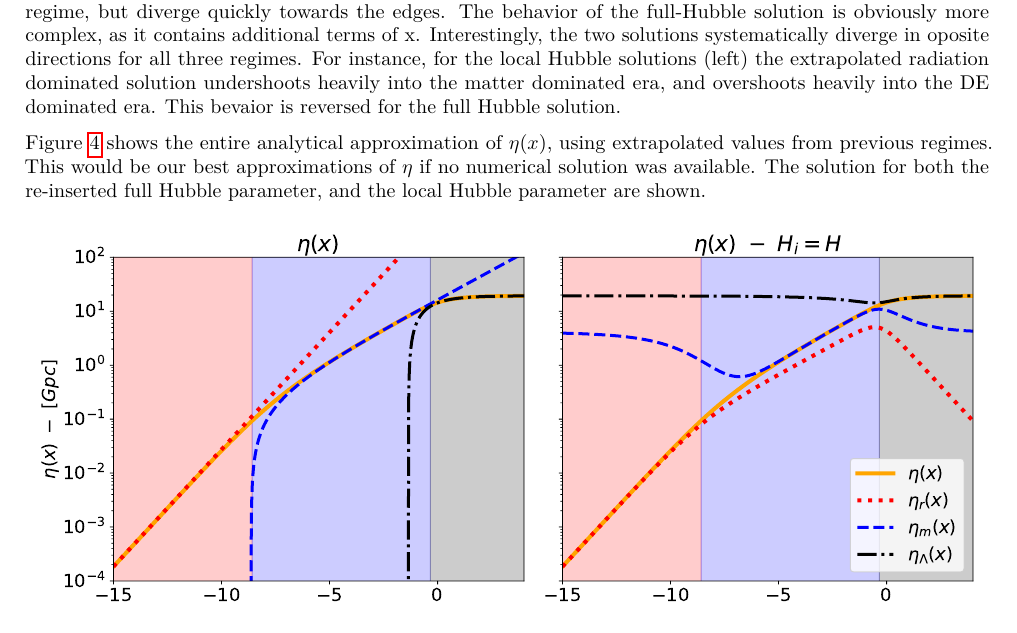
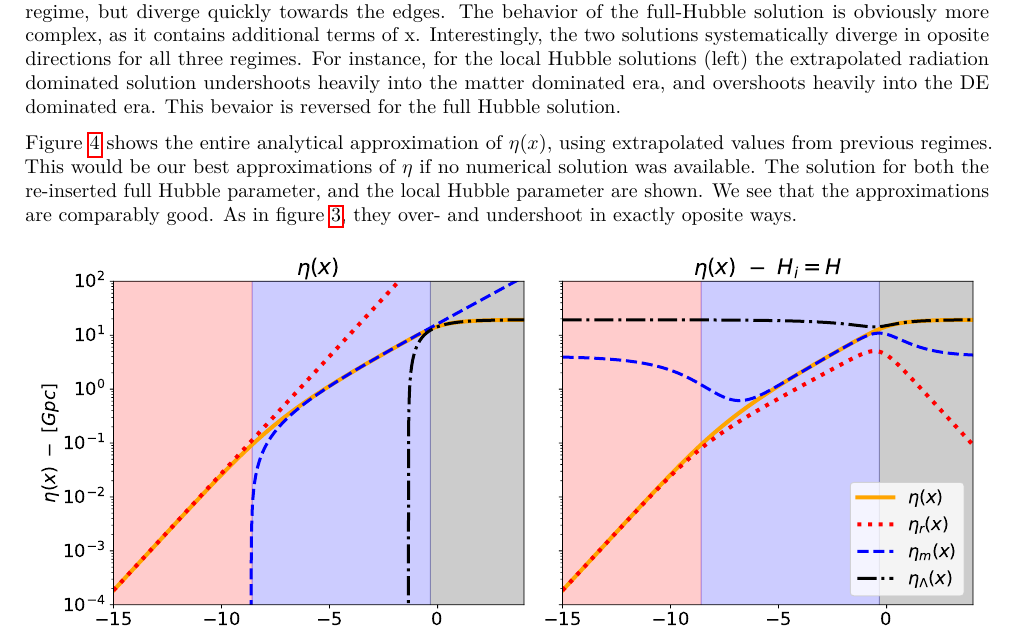
Before and after one commit to asdfbat/AST5220, a LaTeX document (Project/report/milestone1.tex): part of page 5 of 6, cut so that both start at the same text. Compiled offline with pdfLaTeX.

Commit message:
added a sentence.

```diff
--- a/Project/report/milestone1.tex
+++ b/Project/report/milestone1.tex
@@ -201,7 +201,7 @@ Figure \ref{fig:Omegas} shows the distribution of relative densities over time.
 \subsection{Analytical solution of $\eta$}
 Figure \ref{fig:Eta} shows the analyical solutions of $\eta(x)$ in the three regimes. Both plots anchor the value of $\eta$ at the maximum relative densities of each era, using numerical values. In other words, these plots are not entirely analytical, but show only the behavior of the analytical solutions when anchored to an exact value. On the left, we see the solutions when employing the local approximations of $H$, while the right plot employs the reinsertion of the entire Hubble parameter into the solution. Both approximations agree well when deep inside their own regime, but diverge quickly towards the edges. The behavior of the full-Hubble solution is obviously more complex, as it contains additional terms of x. Interestingly, the two solutions systematically diverge in oposite directions for all three regimes. For instance, for the local Hubble solutions (left) the extrapolated radiation dominated solution undershoots heavily into the matter dominated era, and overshoots heavily into the DE dominated era. This bevaior is reversed for the full Hubble solution.
 
-Figure \ref{fig:Eta2} shows the entire analytical approximation of $\eta(x)$, using extrapolated values from previous regimes. This would be our best approximations of $\eta$ if no numerical solution was available. The solution for both the re-inserted full Hubble parameter, and the local Hubble parameter are shown.
+Figure \ref{fig:Eta2} shows the entire analytical approximation of $\eta(x)$, using extrapolated values from previous regimes. This would be our best approximations of $\eta$ if no numerical solution was available. The solution for both the re-inserted full Hubble parameter, and the local Hubble parameter are shown. We see that the approximations are comparably good. As in figure \ref{fig:Eta}, they over- and undershoot in exactly oposite ways.
 
 \begin{figure}[H]
     \centering
```
Also changed, not shown: Project/report/milestone1.pdf.
